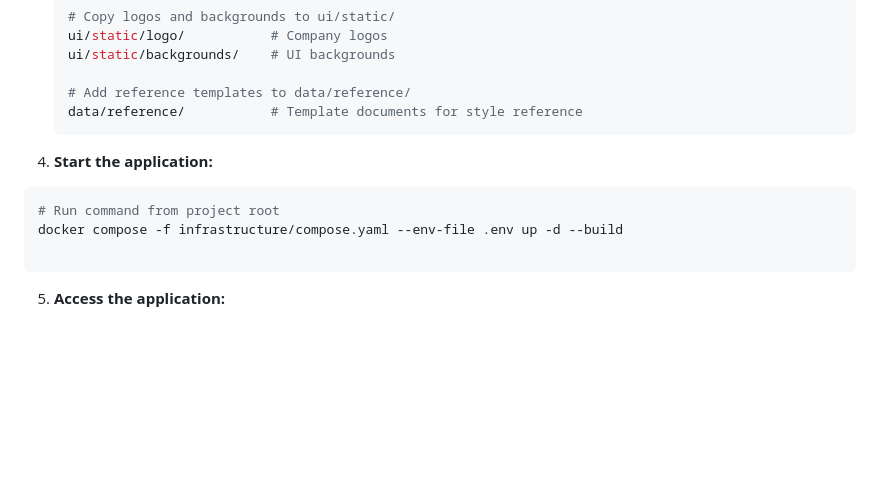
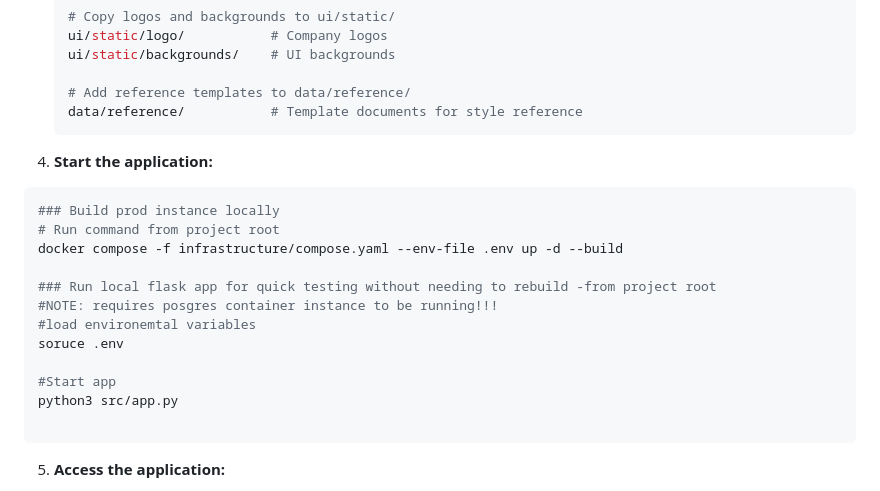
Before and after one commit to pepesweden/sg_toolbox, a Markdown page: README.md, the part around the change. Rendered like a GitHub page; blank space fills up the shorter version.

Commit message:
updated README.md [deploy_terraform]

````diff
--- a/README.md
+++ b/README.md
@@ -135,8 +135,17 @@ ADMIN_PASSWORD=your-admin-password
 
 4. **Start the application:**
 ```bash
+### Build prod instance locally
 # Run command from project root
 docker compose -f infrastructure/compose.yaml --env-file .env up -d --build
+
+### Run local flask app for quick testing without needing to rebuild -from project root
+#NOTE: requires posgres container instance to be running!!!
+#load environemtal variables
+soruce .env
+
+#Start app
+python3 src/app.py
 
 ```
 
````
